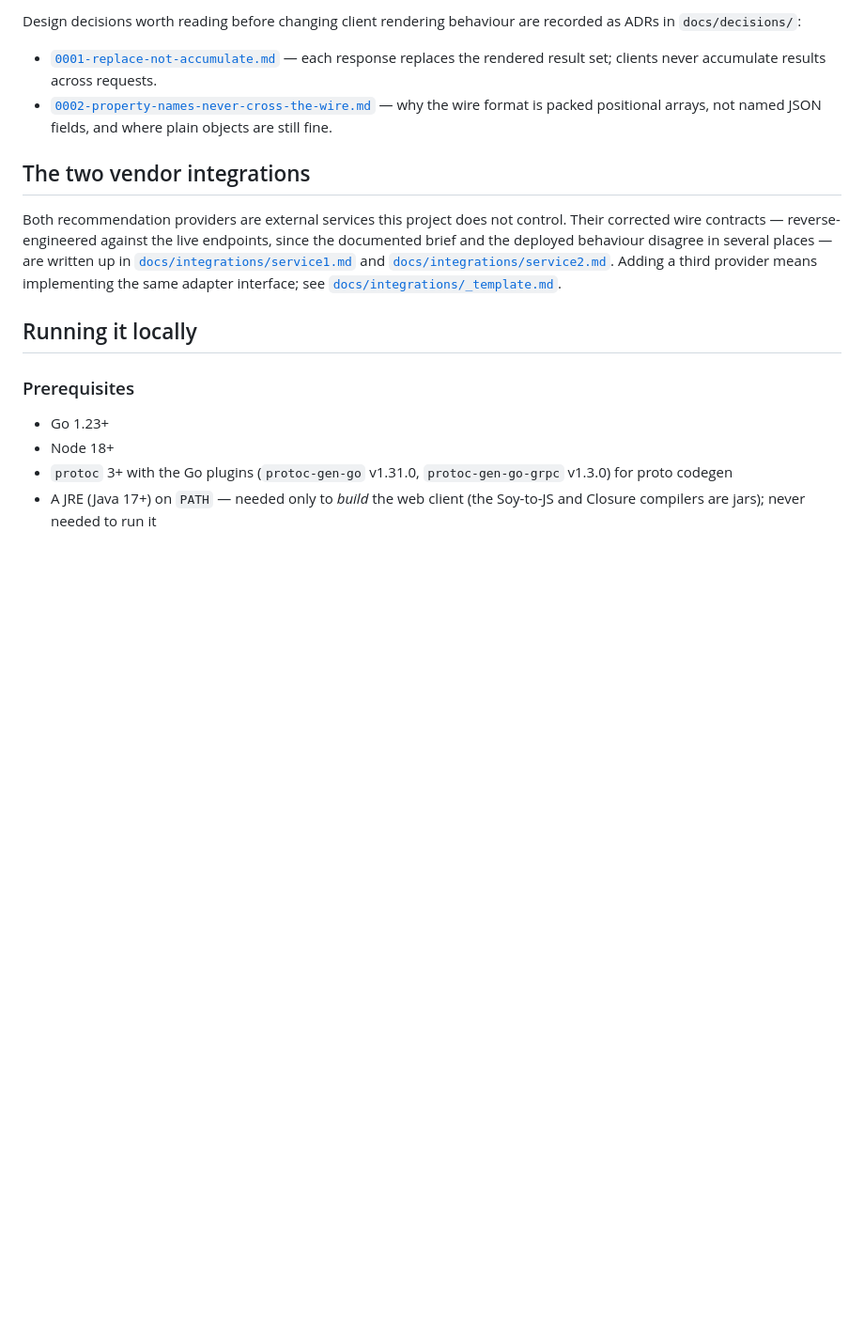
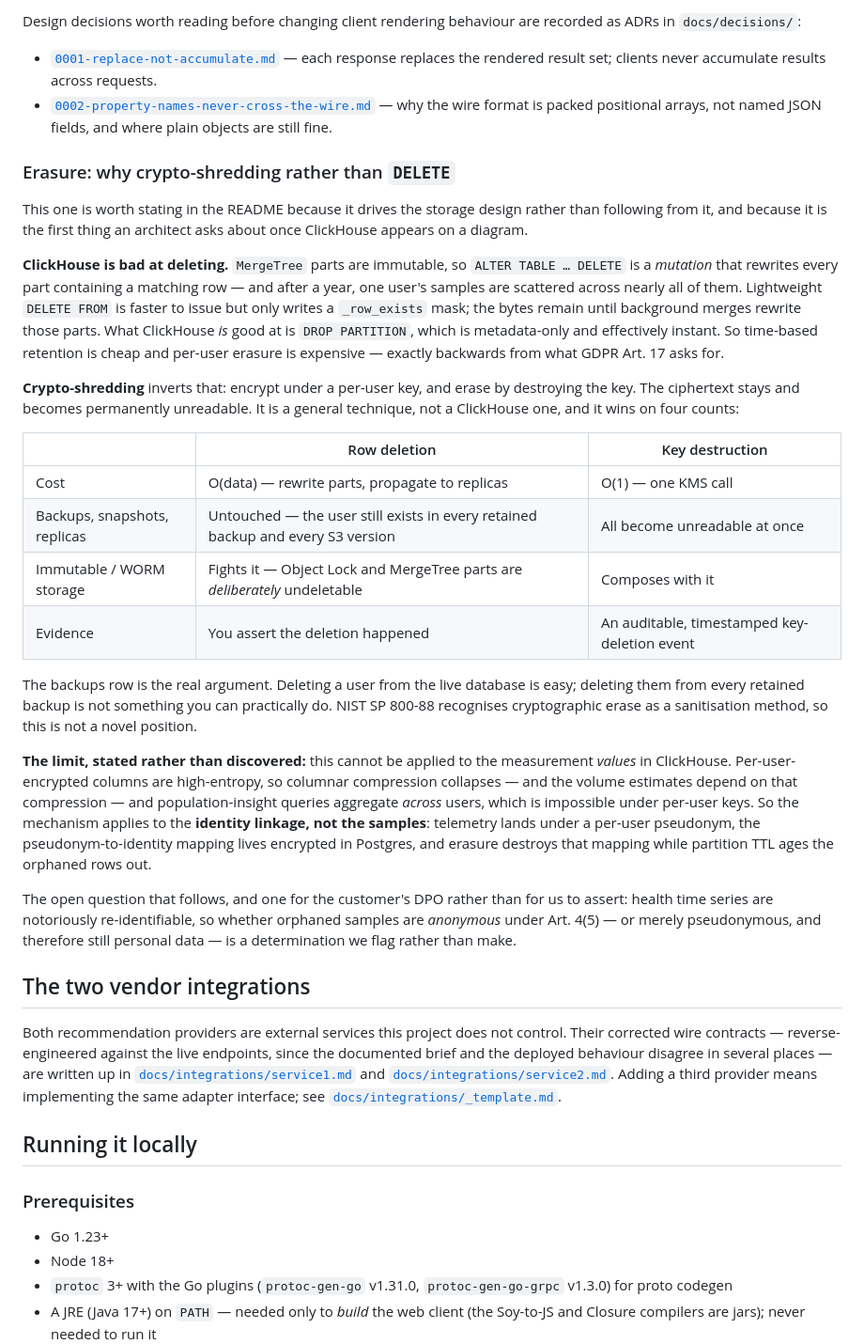
Before and after one commit to alexeykomov/asmt-session-2026-08-03, a Markdown page: README.md, the part around the change. Shown at 94% size. Drawn GitHub-style; blank space fills up the shorter version.

Commit message:
docs: correct the crypto-shred claim, and put the reasoning in the README
The erasure design was stated as a conclusion in two places without the
reasoning that produces it, and one of those statements was wrong.

Wrong part: section 4a said destroying a user's key kills "the ciphertext
in immutable columnar storage", implying the health samples themselves are
encrypted per user. They cannot be. Per-user-encrypted columns are
high-entropy, so columnar compression collapses — and the 5-16 TB/year
estimate depends on that compression — while population-insight queries
aggregate across users, which per-user keys make impossible. The mechanism
applies to the identity linkage instead: samples land under a per-user
pseudonym, the pseudonym-to-identity mapping is encrypted in Postgres, and
erasure destroys the mapping while partition TTL ages the orphaned rows
out.

That leaves a question we now flag rather than answer favourably: health
time series are notoriously re-identifiable, so whether orphaned samples
are anonymous under Art. 4(5) or merely pseudonymous is a DPO
determination, not ours.

Reasoning now lives in the README's architecture section, since it drives
the storage design rather than following from it: why ClickHouse is bad at
deleting (immutable MergeTree parts, deletes as mutations, DROP PARTITION
cheap so retention is easy and per-user erasure is not), and why key
destruction beats row deletion on cost, backups, WORM compatibility and
evidence — the backups argument being the decisive one.

```diff
--- a/README.md
+++ b/README.md
@@ -50,6 +50,52 @@ are recorded as ADRs in `docs/decisions/`:
 
 - [`0001-replace-not-accumulate.md`](docs/decisions/0001-replace-not-accumulate.md) — each response replaces the rendered result set; clients never accumulate results across requests.
 - [`0002-property-names-never-cross-the-wire.md`](docs/decisions/0002-property-names-never-cross-the-wire.md) — why the wire format is packed positional arrays, not named JSON fields, and where plain objects are still fine.
+
+### Erasure: why crypto-shredding rather than `DELETE`
+
+This one is worth stating in the README because it drives the storage design
+rather than following from it, and because it is the first thing an architect
+asks about once ClickHouse appears on a diagram.
+
+**ClickHouse is bad at deleting.** `MergeTree` parts are immutable, so
+`ALTER TABLE … DELETE` is a *mutation* that rewrites every part containing a
+matching row — and after a year, one user's samples are scattered across
+nearly all of them. Lightweight `DELETE FROM` is faster to issue but only
+writes a `_row_exists` mask; the bytes remain until background merges rewrite
+those parts. What ClickHouse *is* good at is `DROP PARTITION`, which is
+metadata-only and effectively instant. So time-based retention is cheap and
+per-user erasure is expensive — exactly backwards from what GDPR Art. 17 asks
+for.
+
+**Crypto-shredding** inverts that: encrypt under a per-user key, and erase by
+destroying the key. The ciphertext stays and becomes permanently unreadable.
+It is a general technique, not a ClickHouse one, and it wins on four counts:
+
+| | Row deletion | Key destruction |
+|---|---|---|
+| Cost | O(data) — rewrite parts, propagate to replicas | O(1) — one KMS call |
+| Backups, snapshots, replicas | Untouched — the user still exists in every retained backup and every S3 version | All become unreadable at once |
+| Immutable / WORM storage | Fights it — Object Lock and MergeTree parts are *deliberately* undeletable | Composes with it |
+| Evidence | You assert the deletion happened | An auditable, timestamped key-deletion event |
+
+The backups row is the real argument. Deleting a user from the live database
+is easy; deleting them from every retained backup is not something you can
+practically do. NIST SP 800-88 recognises cryptographic erase as a
+sanitisation method, so this is not a novel position.
+
+**The limit, stated rather than discovered:** this cannot be applied to the
+measurement *values* in ClickHouse. Per-user-encrypted columns are
+high-entropy, so columnar compression collapses — and the volume estimates
+depend on that compression — and population-insight queries aggregate *across*
+users, which is impossible under per-user keys. So the mechanism applies to
+the **identity linkage, not the samples**: telemetry lands under a per-user
+pseudonym, the pseudonym-to-identity mapping lives encrypted in Postgres, and
+erasure destroys that mapping while partition TTL ages the orphaned rows out.
+
+The open question that follows, and one for the customer's DPO rather than for
+us to assert: health time series are notoriously re-identifiable, so whether
+orphaned samples are *anonymous* under Art. 4(5) — or merely pseudonymous, and
+therefore still personal data — is a determination we flag rather than make.
 
 ## The two vendor integrations
 
```
Also changed, not shown: docs/architecture-diagrams.md (+21 -4 lines).
